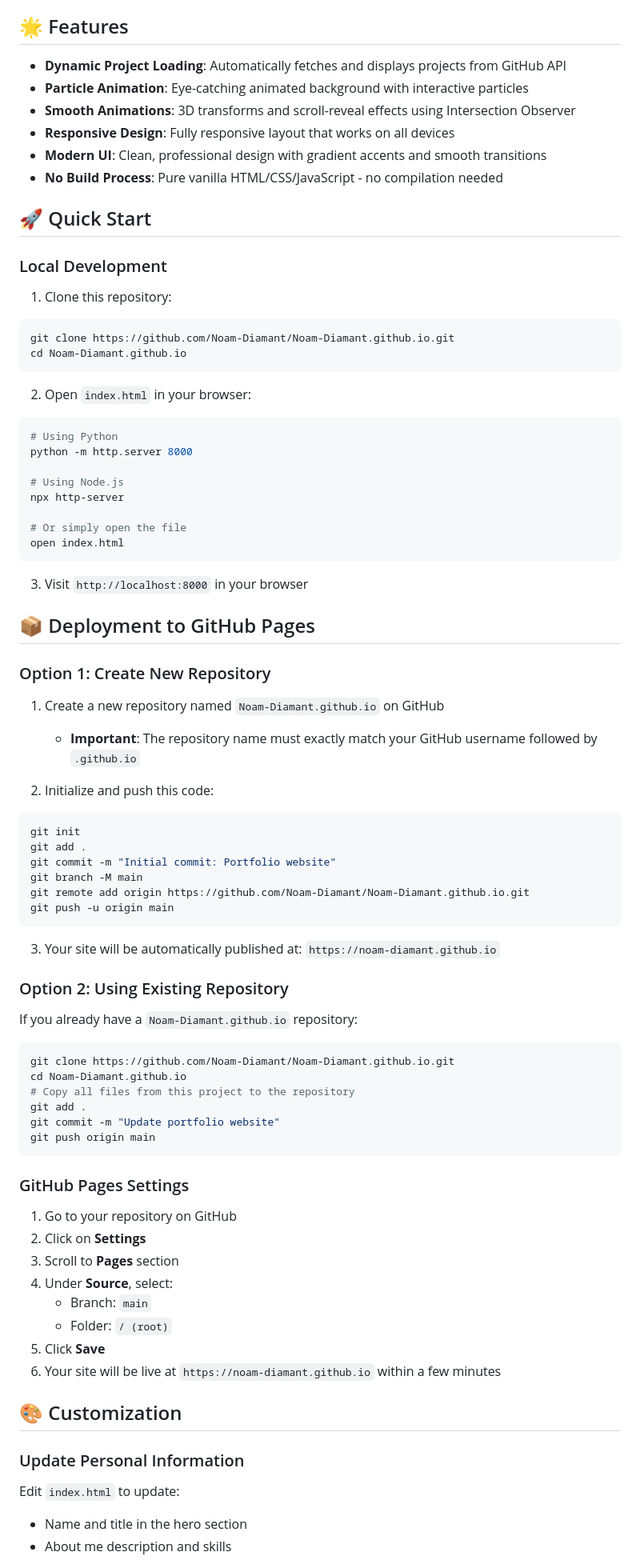
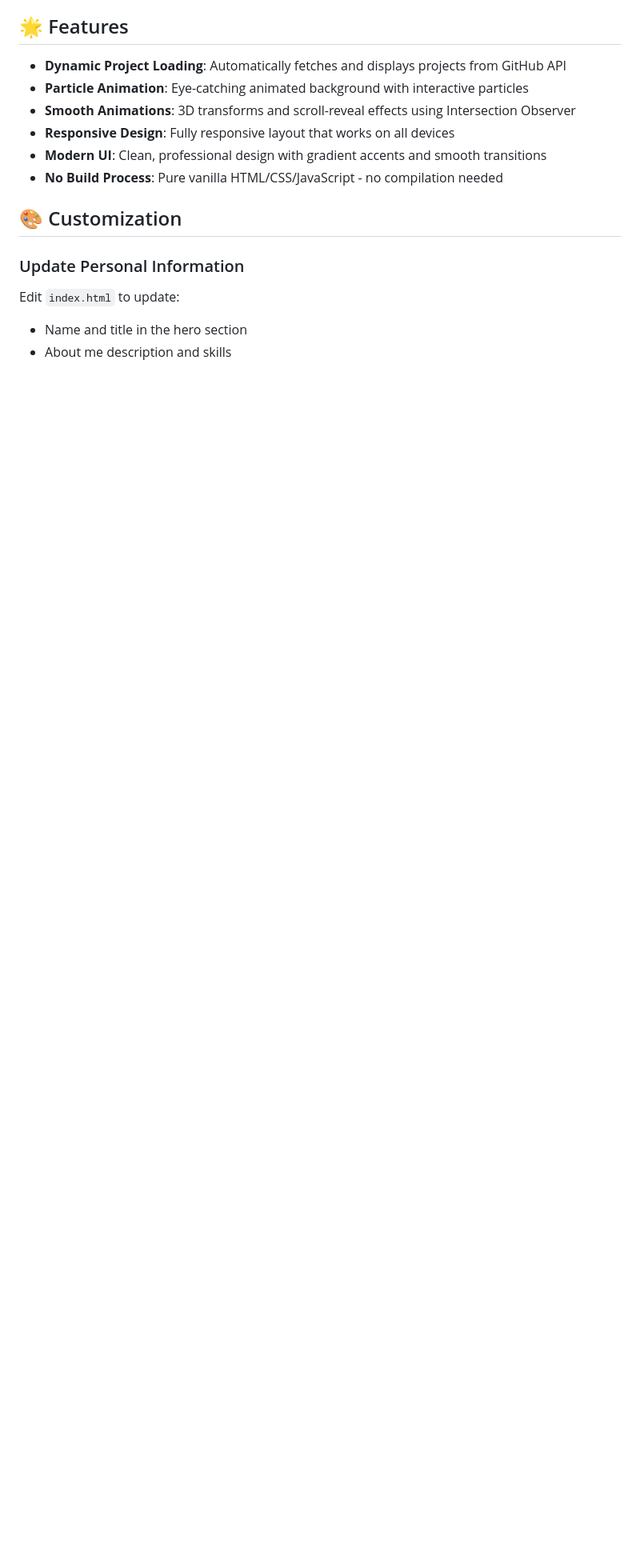
Before and after one commit to Noam-Diamant/Noam-Diamant.github.io, a Markdown page: README.md, the part around the change. Shown: that part at 80% size. Drawn GitHub-style; blank space fills up the shorter version.

````diff
--- a/README.md
+++ b/README.md
@@ -10,73 +10,6 @@ A modern, animated portfolio website showcasing my machine learning projects and
 - **Responsive Design**: Fully responsive layout that works on all devices
 - **Modern UI**: Clean, professional design with gradient accents and smooth transitions
 - **No Build Process**: Pure vanilla HTML/CSS/JavaScript - no compilation needed
-
-## 🚀 Quick Start
-
-### Local Development
-
-1. Clone this repository:
-```bash
-git clone https://github.com/Noam-Diamant/Noam-Diamant.github.io.git
-cd Noam-Diamant.github.io
-```
-
-2. Open `index.html` in your browser:
-```bash
-# Using Python
-python -m http.server 8000
-
-# Using Node.js
-npx http-server
-
-# Or simply open the file
-open index.html
-```
-
-3. Visit `http://localhost:8000` in your browser
-
-## 📦 Deployment to GitHub Pages
-
-### Option 1: Create New Repository
-
-1. Create a new repository named `Noam-Diamant.github.io` on GitHub
-   - **Important**: The repository name must exactly match your GitHub username followed by `.github.io`
-
-2. Initialize and push this code:
-```bash
-git init
-git add .
-git commit -m "Initial commit: Portfolio website"
-git branch -M main
-git remote add origin https://github.com/Noam-Diamant/Noam-Diamant.github.io.git
-git push -u origin main
-```
-
-3. Your site will be automatically published at: `https://noam-diamant.github.io`
-
-### Option 2: Using Existing Repository
-
-If you already have a `Noam-Diamant.github.io` repository:
-
-```bash
-git clone https://github.com/Noam-Diamant/Noam-Diamant.github.io.git
-cd Noam-Diamant.github.io
-# Copy all files from this project to the repository
-git add .
-git commit -m "Update portfolio website"
-git push origin main
-```
-
-### GitHub Pages Settings
-
-1. Go to your repository on GitHub
-2. Click on **Settings**
-3. Scroll to **Pages** section
-4. Under **Source**, select:
-   - Branch: `main`
-   - Folder: `/ (root)`
-5. Click **Save**
-6. Your site will be live at `https://noam-diamant.github.io` within a few minutes
 
 ## 🎨 Customization
 
````
